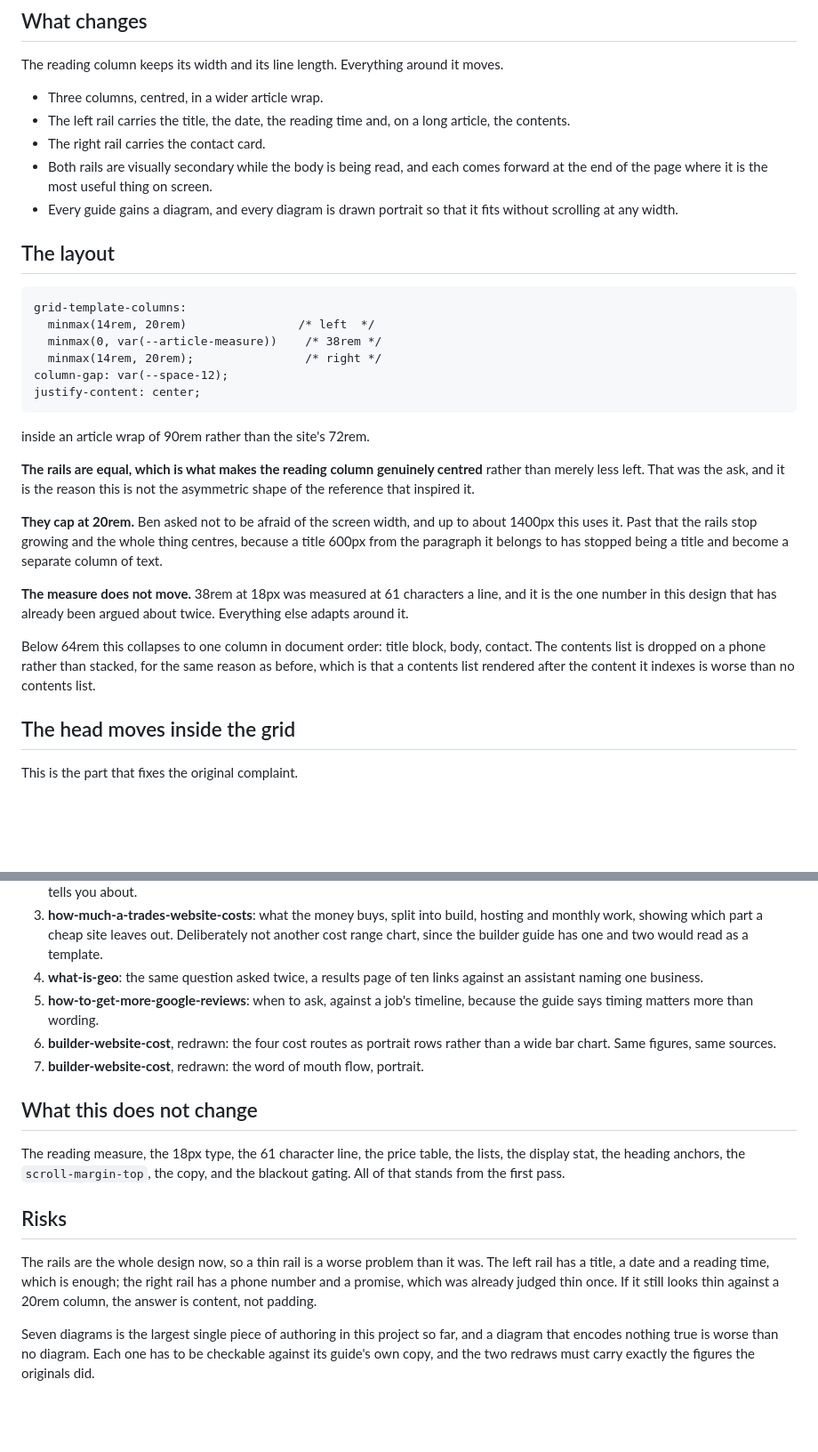
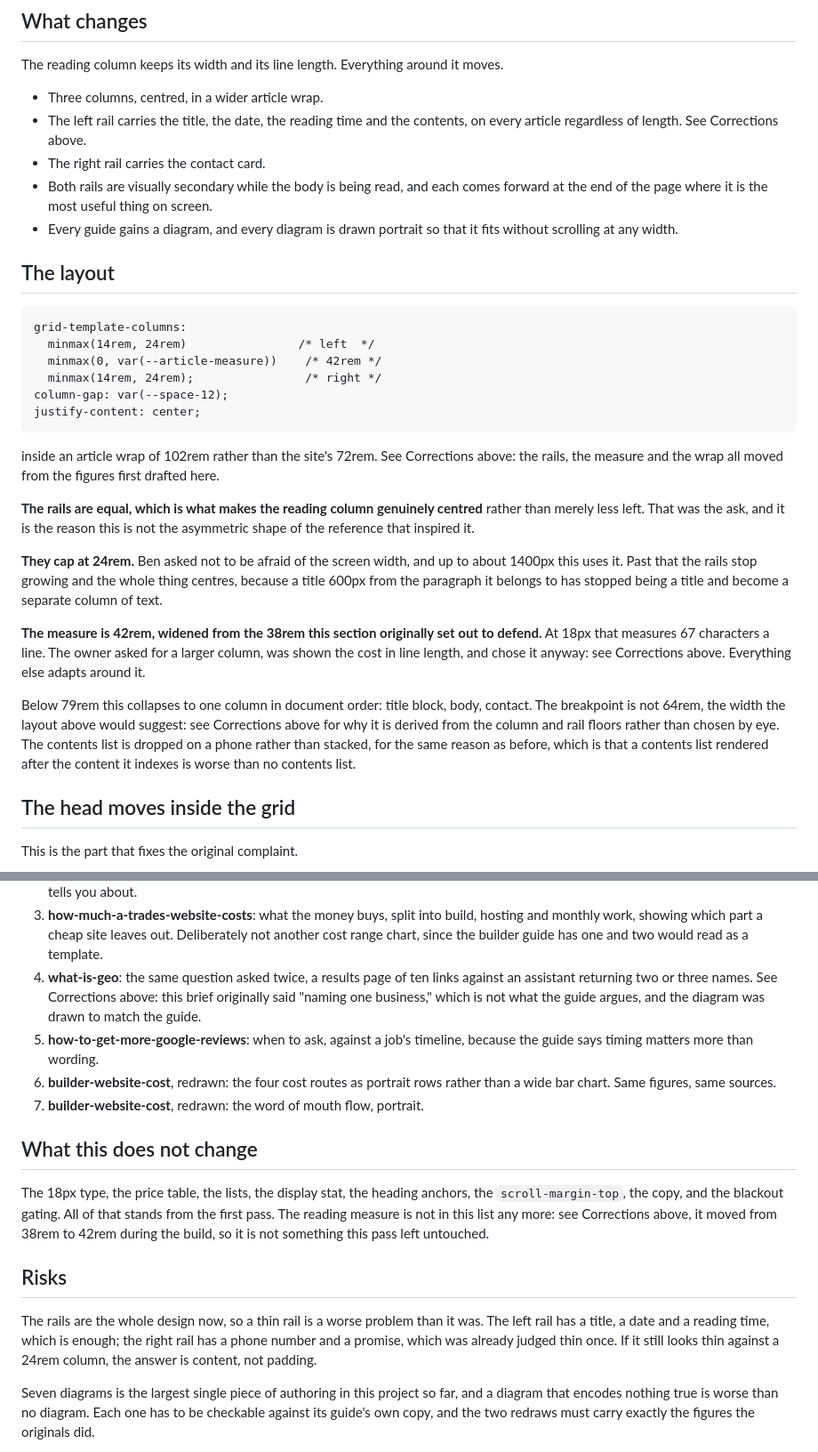
Before and after one commit to benmiller101/Picsel, a Markdown page: docs/specs/2026-08-26-article-three-columns-design.md, 2 parts joined by grey strips. Shown at 89% size. GitHub-like rendering; blank space fills up the shorter version.

````diff
--- a/docs/specs/2026-08-26-article-three-columns-design.md
+++ b/docs/specs/2026-08-26-article-three-columns-design.md
@@ -26,7 +78,8 @@ scroll on the diagrams, which is not wanted.
 The reading column keeps its width and its line length. Everything around it moves.
 
 - Three columns, centred, in a wider article wrap.
-- The left rail carries the title, the date, the reading time and, on a long article, the contents.
+- The left rail carries the title, the date, the reading time and the contents, on every article
+  regardless of length. See Corrections above.
 - The right rail carries the contact card.
 - Both rails are visually secondary while the body is being read, and each comes forward at the end
   of the page where it is the most useful thing on screen.
@@ -37,29 +90,33 @@ The reading column keeps its width and its line length. Everything around it mov
 
 ```
 grid-template-columns:
-  minmax(14rem, 20rem)                /* left  */
-  minmax(0, var(--article-measure))    /* 38rem */
-  minmax(14rem, 20rem);                /* right */
+  minmax(14rem, 24rem)                /* left  */
+  minmax(0, var(--article-measure))    /* 42rem */
+  minmax(14rem, 24rem);                /* right */
 column-gap: var(--space-12);
 justify-content: center;
 ```
 
-inside an article wrap of 90rem rather than the site's 72rem.
+inside an article wrap of 102rem rather than the site's 72rem. See Corrections above: the rails,
+the measure and the wrap all moved from the figures first drafted here.
 
 **The rails are equal, which is what makes the reading column genuinely centred** rather than
 merely less left. That was the ask, and it is the reason this is not the asymmetric shape of the
 reference that inspired it.
 
-**They cap at 20rem.** Ben asked not to be afraid of the screen width, and up to about 1400px this
+**They cap at 24rem.** Ben asked not to be afraid of the screen width, and up to about 1400px this
 uses it. Past that the rails stop growing and the whole thing centres, because a title 600px from
 the paragraph it belongs to has stopped being a title and become a separate column of text.
 
-**The measure does not move.** 38rem at 18px was measured at 61 characters a line, and it is the one
-number in this design that has already been argued about twice. Everything else adapts around it.
+**The measure is 42rem, widened from the 38rem this section originally set out to defend.** At
+18px that measures 67 characters a line. The owner asked for a larger column, was shown the cost
+in line length, and chose it anyway: see Corrections above. Everything else adapts around it.
 
-Below 64rem this collapses to one column in document order: title block, body, contact. The contents
-list is dropped on a phone rather than stacked, for the same reason as before, which is that a
-contents list rendered after the content it indexes is worse than no contents list.
+Below 79rem this collapses to one column in document order: title block, body, contact. The
+breakpoint is not 64rem, the width the layout above would suggest: see Corrections above for why
+it is derived from the column and rail floors rather than chosen by eye. The contents list is
+dropped on a phone rather than stacked, for the same reason as before, which is that a contents
+list rendered after the content it indexes is worse than no contents list.
 
 ## The head moves inside the grid
 
@@ -137,7 +194,8 @@ The seven, each encoding something true from the guide it sits in:
    work, showing which part a cheap site leaves out. Deliberately not another cost range chart, since
    the builder guide has one and two would read as a template.
 4. **what-is-geo**: the same question asked twice, a results page of ten links against an assistant
-   naming one business.
+   returning two or three names. See Corrections above: this brief originally said "naming one
+   business," which is not what the guide argues, and the diagram was drawn to match the guide.
 5. **how-to-get-more-google-reviews**: when to ask, against a job's timeline, because the guide says
    timing matters more than wording.
 6. **builder-website-cost**, redrawn: the four cost routes as portrait rows rather than a wide bar
@@ -146,15 +204,16 @@ The seven, each encoding something true from the guide it sits in:
 
 ## What this does not change
 
-The reading measure, the 18px type, the 61 character line, the price table, the lists, the display
-stat, the heading anchors, the `scroll-margin-top`, the copy, and the blackout gating. All of that
-stands from the first pass.
+The 18px type, the price table, the lists, the display stat, the heading anchors, the
+`scroll-margin-top`, the copy, and the blackout gating. All of that stands from the first pass.
+The reading measure is not in this list any more: see Corrections above, it moved from 38rem to
+42rem during the build, so it is not something this pass left untouched.
 
 ## Risks
 
 The rails are the whole design now, so a thin rail is a worse problem than it was. The left rail has
 a title, a date and a reading time, which is enough; the right rail has a phone number and a promise,
-which was already judged thin once. If it still looks thin against a 20rem column, the answer is
+which was already judged thin once. If it still looks thin against a 24rem column, the answer is
 content, not padding.
 
 Seven diagrams is the largest single piece of authoring in this project so far, and a diagram that
````
Also changed, not shown: other parts of docs/specs/2026-08-26-article-three-columns-design.md (+53 -1 lines).
